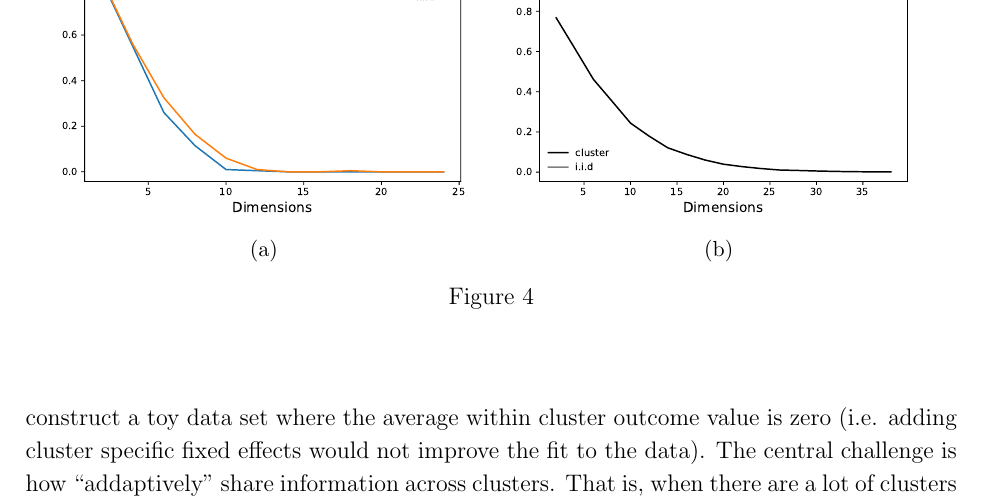
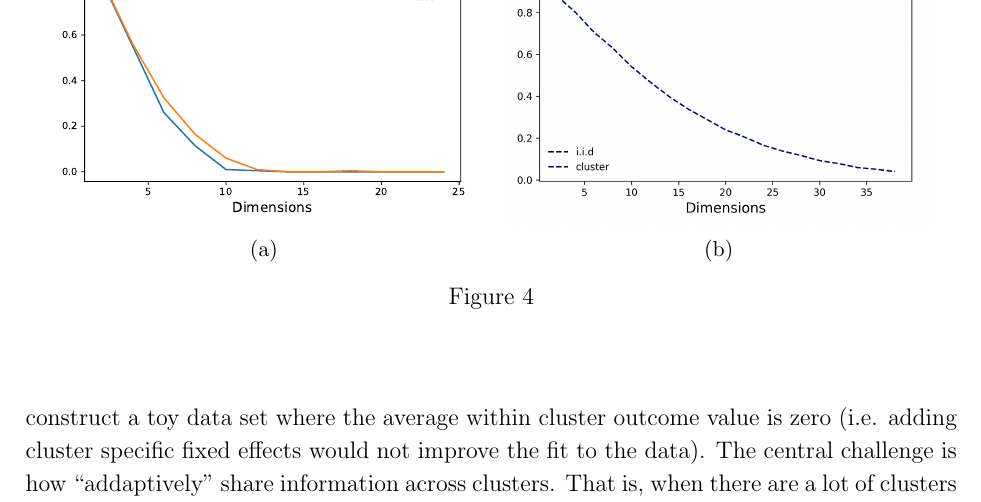
Before and after one commit to pharringtonp19/rtc_paper, a LaTeX paper (main.tex): part of page 10 of 22, cut at the place of the change. Compiled offline with pdfLaTeX.

Commit message:
Updates from Overleaf

```diff
--- a/main.tex
+++ b/main.tex
@@ -231,7 +231,7 @@ Under the potential outcome framework, clustered level treatment assignment can
 \end{subfigure}
 \begin{subfigure}{.48\textwidth}
     \centering
-    \includegraphics[width=.95\linewidth]{figures/framework/nearest_neighbors_increasing_correlation.pdf}
+    \includegraphics[width=.95\linewidth]{figures/framework/nearest_neighbors_increasing_correlation.png}
     \caption{}
     \label{fig:highb}
 \end{subfigure}
```
